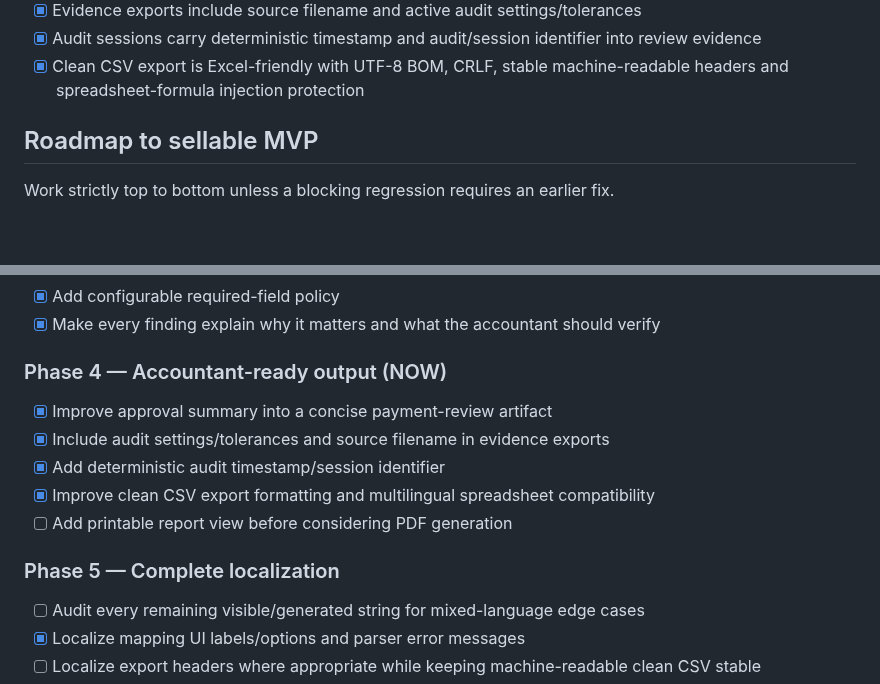
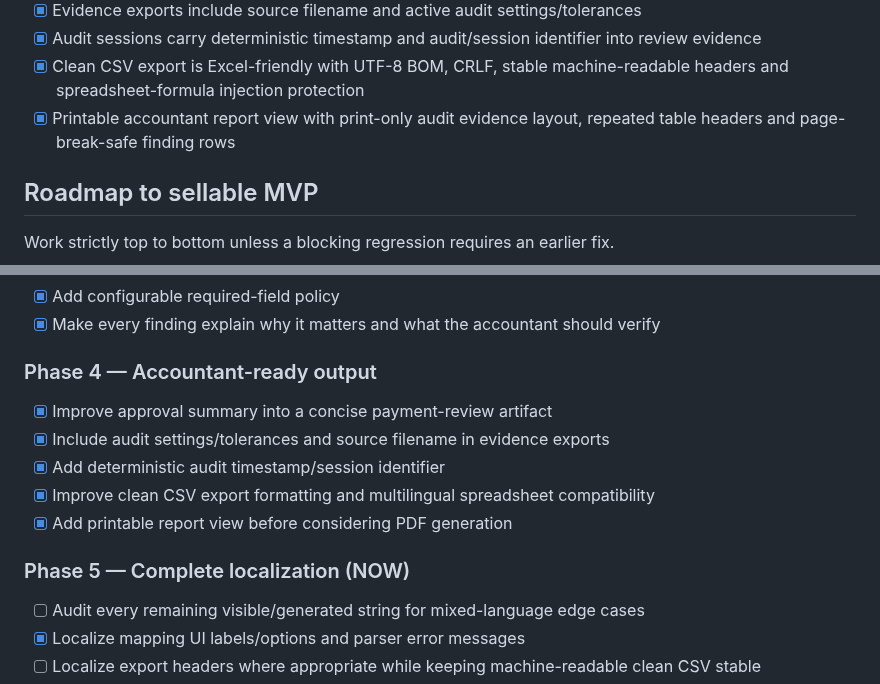
Before and after one commit to matrix12345695-afk/-, a Markdown page: STATUS.md, 2 parts joined by grey strips. GitHub-like rendering; blank space fills up the shorter version.

Commit message:
Close printable report milestone and advance localization phase

```diff
--- a/STATUS.md
+++ b/STATUS.md
@@ -59,6 +59,7 @@ InvoiceGuard is a pre-payment invoice audit tool for small businesses and bookke
 - [x] Evidence exports include source filename and active audit settings/tolerances
 - [x] Audit sessions carry deterministic timestamp and audit/session identifier into review evidence
 - [x] Clean CSV export is Excel-friendly with UTF-8 BOM, CRLF, stable machine-readable headers and spreadsheet-formula injection protection
+- [x] Printable accountant report view with print-only audit evidence layout, repeated table headers and page-break-safe finding rows
 
 ## Roadmap to sellable MVP
 Work strictly top to bottom unless a blocking regression requires an earlier fix.
@@ -92,14 +93,14 @@ Work strictly top to bottom unless a blocking regression requires an earlier fix
 - [x] Add configurable required-field policy
 - [x] Make every finding explain why it matters and what the accountant should verify
 
-### Phase 4 — Accountant-ready output (NOW)
+### Phase 4 — Accountant-ready output
 - [x] Improve approval summary into a concise payment-review artifact
 - [x] Include audit settings/tolerances and source filename in evidence exports
 - [x] Add deterministic audit timestamp/session identifier
 - [x] Improve clean CSV export formatting and multilingual spreadsheet compatibility
-- [ ] Add printable report view before considering PDF generation
+- [x] Add printable report view before considering PDF generation
 
-### Phase 5 — Complete localization
+### Phase 5 — Complete localization (NOW)
 - [ ] Audit every remaining visible/generated string for mixed-language edge cases
 - [x] Localize mapping UI labels/options and parser error messages
 - [ ] Localize export headers where appropriate while keeping machine-readable clean CSV stable
```
